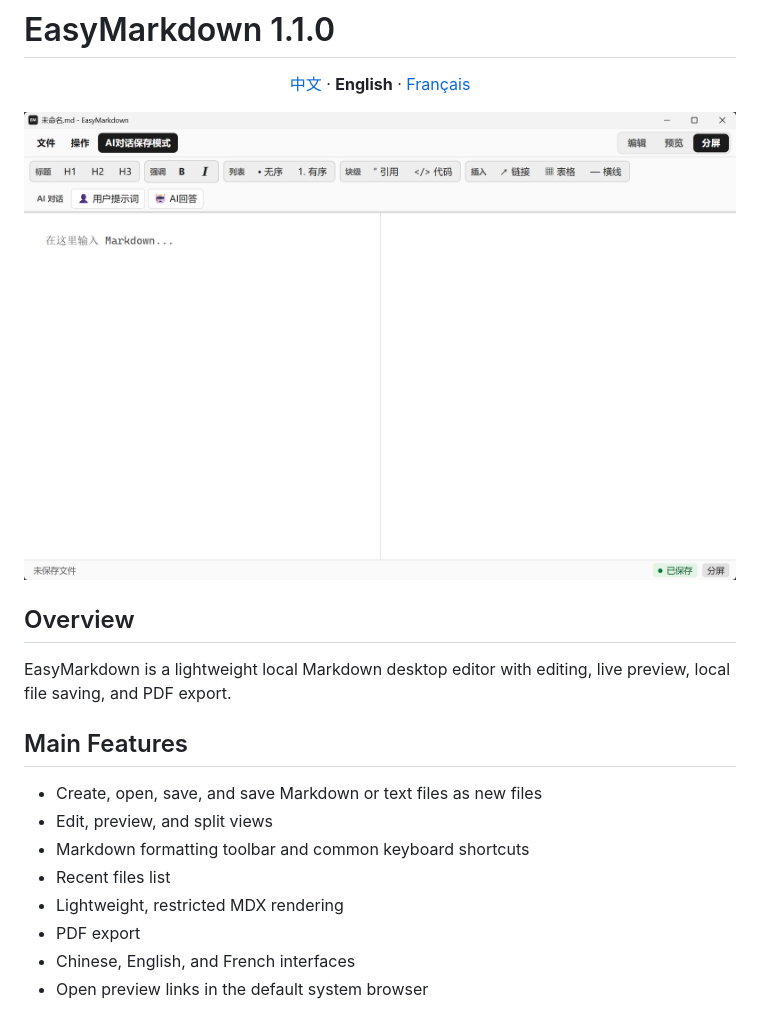
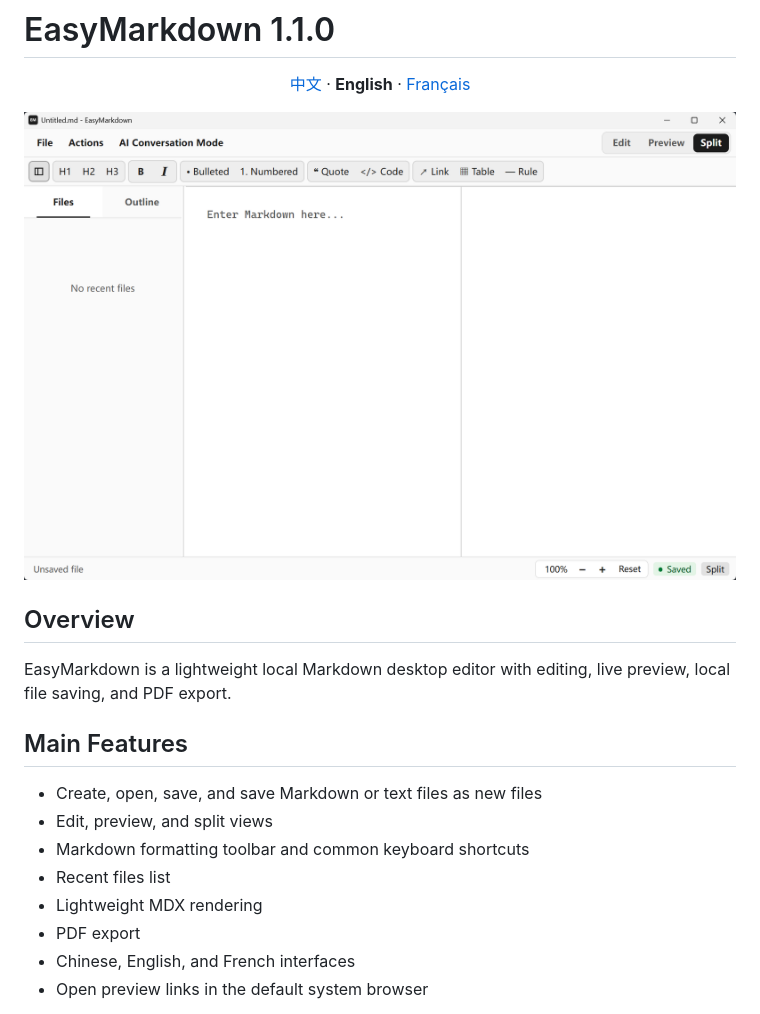
Before and after one commit to Kant-Righteous/EasyMarkdown, a Markdown page: README.en.md, the part around the change. GitHub-like rendering; pictures changed too: demo.en.png (added), demo.png.

```diff
--- a/README.en.md
+++ b/README.en.md
@@ -6,7 +6,7 @@
   <a href="README.fr.md">Français</a>
 </p>
 
-![EasyMarkdown preview](demo.png)
+![EasyMarkdown preview](demo.en.png)
 
 ## Overview
 
@@ -18,7 +18,7 @@ EasyMarkdown is a lightweight local Markdown desktop editor with editing, live p
 - Edit, preview, and split views
 - Markdown formatting toolbar and common keyboard shortcuts
 - Recent files list
-- Lightweight, restricted MDX rendering
+- Lightweight MDX rendering
 - PDF export
 - Chinese, English, and French interfaces
 - Open preview links in the default system browser
```
Also changed, not shown: README.fr.md (+2 -2 lines), README.md (+1 -1 lines), demo.fr.png (added).
